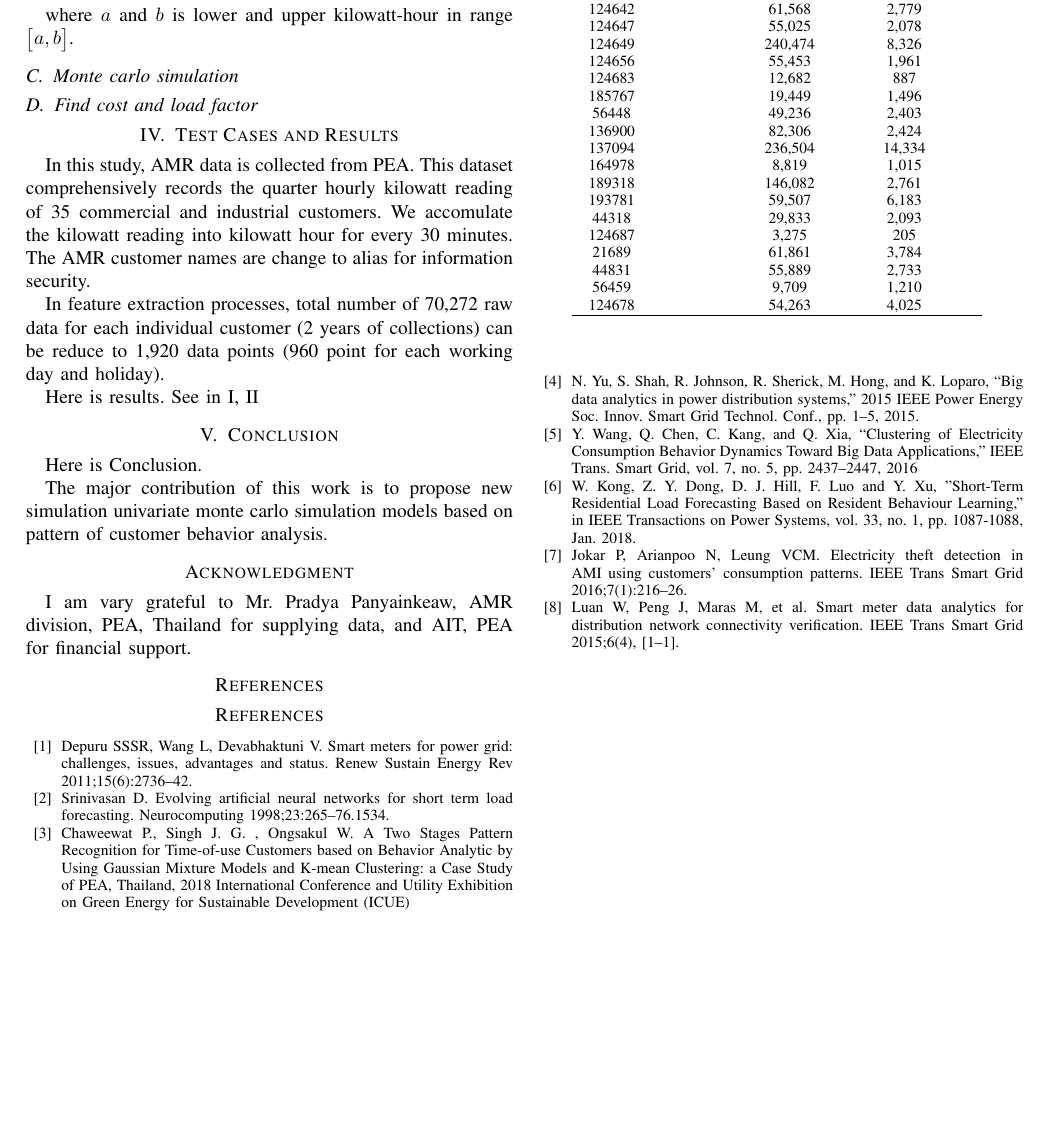
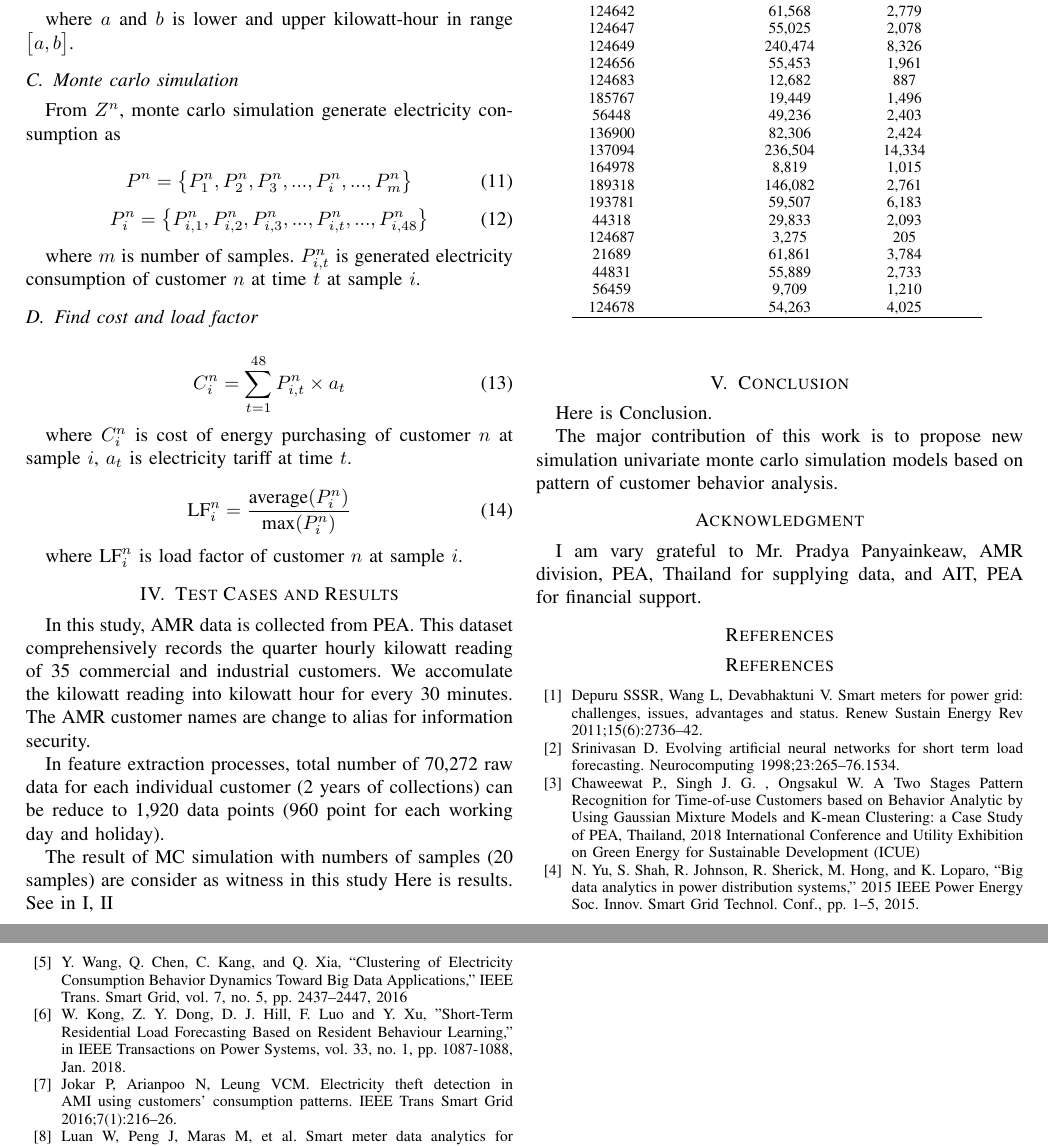
Before and after one commit to chaweewatp/northeastern-work-1, a LaTeX paper (IEEE templete/northeastern_paper_1.tex): part of page 3 of 4 before the commit and two parts of pages 3 and 4 of 4 after it, the two joined at a grey line, cut at the place of the change, the shorter picture padded with empty space. Compiled offline with pdfLaTeX; a missing font is replaced by an installed copy or a similar font; a LaTeX package or settings file that is missing is left out.

Commit message:
update paper

```diff
--- a/IEEE templete/northeastern_paper_1.tex
+++ b/IEEE templete/northeastern_paper_1.tex
@@ -203,14 +203,44 @@ where $a$ and $b$ is lower and upper kilowatt-hour in range $\big[ a,b \big]$.
 
 \subsection{Monte carlo simulation}
 
+From $Z^{n}$, monte carlo simulation generate electricity consumption as
+
+\begin{equation}
+P^{n}=\big\{ P_{1}^{n}, P_{2}^{n}, P_{3}^{n}, ..., P_{i}^{n}, ..., P_{m}^{n}\big\}
+\label{eq.generated_kW_cust_n}
+\end{equation}
+\begin{equation}
+P_{i}^{n}=\big\{ P_{i,1}^{n}, P_{i,2}^{n}, P_{i,3}^{n}, ..., P_{i,t}^{n}, ..., P_{i,48}^{n}\big\}
+\label{eq.generated_kW_cust_n_at_sample_i}
+\end{equation}
+
+where $m$ is number of samples. $P_{i,t}^{n}$ is generated electricity consumption of customer $n$ at time $t$ at sample $i$.
+
 
 \subsection{Find cost and load factor}
+
+
+\begin{equation}
+C_{i}^{n}=\sum_{t=1}^{48}   P_{i,t}^{n} \times a_{t}
+\label{eq.cost}
+\end{equation}
+
+where $C_{i}^{n}$ is cost of energy purchasing of customer $n$ at sample $i$, $a_{t}$ is electricity tariff at time $t$.
+
+\begin{equation}
+\text{LF}_{i}^{n}=\frac{\text{average}(P_{i}^{n})}{\text{max}(P_{i}^{n})}
+\label{eq.load_factor}
+\end{equation}
+
+where $\text{LF}_{i}^{n}$ is load factor of customer $n$ at sample $i$.
 
 \section{Test Cases and Results}
 In this study, AMR data is collected from PEA. This dataset comprehensively records the quarter hourly kilowatt reading of 35 commercial and industrial customers. We accomulate the kilowatt reading into kilowatt hour for every 30 minutes. The AMR customer names are change to alias for information security.
 
 In feature extraction processes, total number of 70,272 raw data for each individual customer (2 years of collections) can be reduce to 1,920 data points (960 point for each working day and holiday).
 
+
+The result of MC simulation with numbers of samples (20 samples) are consider as witness in this study
 Here is results. See in \ref{tab.res_cost}, \ref{tab.res_LF}
 
 \begin{table}[]
```
Also changed, not shown: IEEE templete/northeastern_paper_1.pdf, 6 other files.
